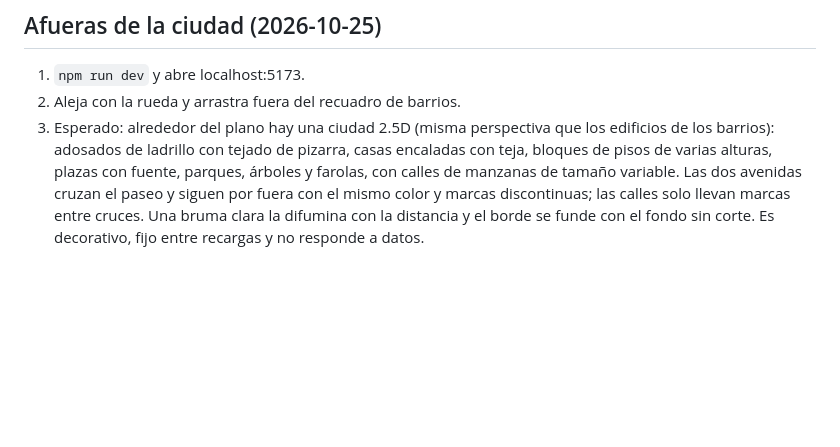
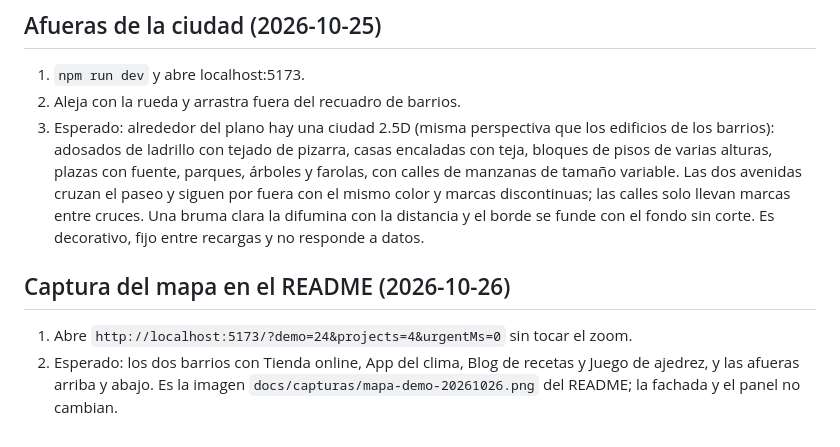
Before and after one commit to jfpazto/agent-city, a Markdown page: docs/pruebas-manuales.md, the part around the change. Rendered like a GitHub page; blank space fills up the shorter version.

```diff
--- a/docs/pruebas-manuales.md
+++ b/docs/pruebas-manuales.md
@@ -324,3 +324,8 @@ Resultado: capturas renovadas y revisadas visualmente; consola del navegador sin
 1. `npm run dev` y abre localhost:5173.
 2. Aleja con la rueda y arrastra fuera del recuadro de barrios.
 3. Esperado: alrededor del plano hay una ciudad 2.5D (misma perspectiva que los edificios de los barrios): adosados de ladrillo con tejado de pizarra, casas encaladas con teja, bloques de pisos de varias alturas, plazas con fuente, parques, árboles y farolas, con calles de manzanas de tamaño variable. Las dos avenidas cruzan el paseo y siguen por fuera con el mismo color y marcas discontinuas; las calles solo llevan marcas entre cruces. Una bruma clara la difumina con la distancia y el borde se funde con el fondo sin corte. Es decorativo, fijo entre recargas y no responde a datos.
+
+## Captura del mapa en el README (2026-10-26)
+
+1. Abre `http://localhost:5173/?demo=24&projects=4&urgentMs=0` sin tocar el zoom.
+2. Esperado: los dos barrios con Tienda online, App del clima, Blog de recetas y Juego de ajedrez, y las afueras arriba y abajo. Es la imagen `docs/capturas/mapa-demo-20261026.png` del README; la fachada y el panel no cambian.
```
Also changed, not shown: README.md (+1 -1 lines), docs/capturas/mapa-demo-20261024.png (deleted), docs/capturas/mapa-demo-20261026.png (added).
